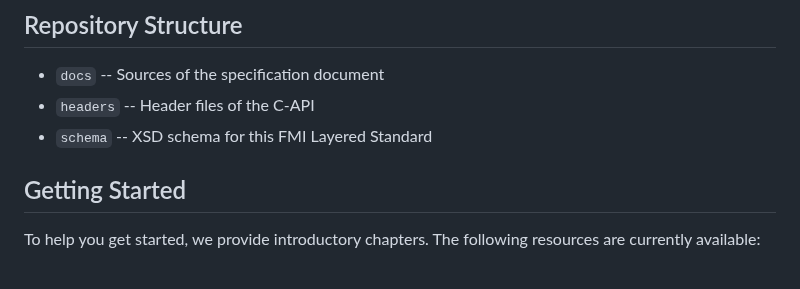
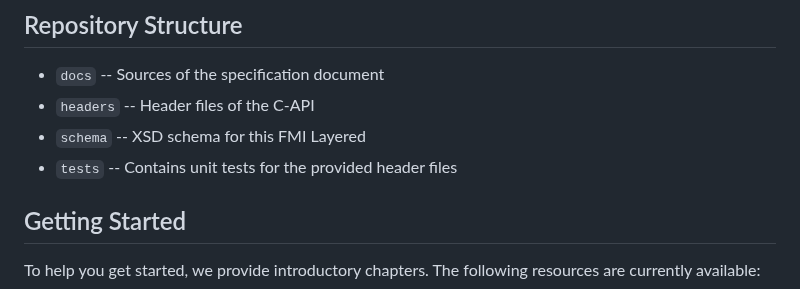
Before and after one commit to modelica/fmi-ls-bus, a Markdown page: README.md, the part around the change. GitHub-like rendering.

Commit message:
Add "tests" folder to Repository Structure within landing page

```diff
--- a/README.md
+++ b/README.md
@@ -32,7 +32,7 @@ A detailed roadmap showing completed, current and future work can be accessed [h
 - `docs` -- Sources of the specification document
 - `headers` -- Header files of the C-API
 - `schema` -- XSD schema for this FMI Layered
-Standard
+- `tests` -- Contains unit tests for the provided header files
 
 ## Getting Started
 To help you get started, we provide introductory chapters.
```
